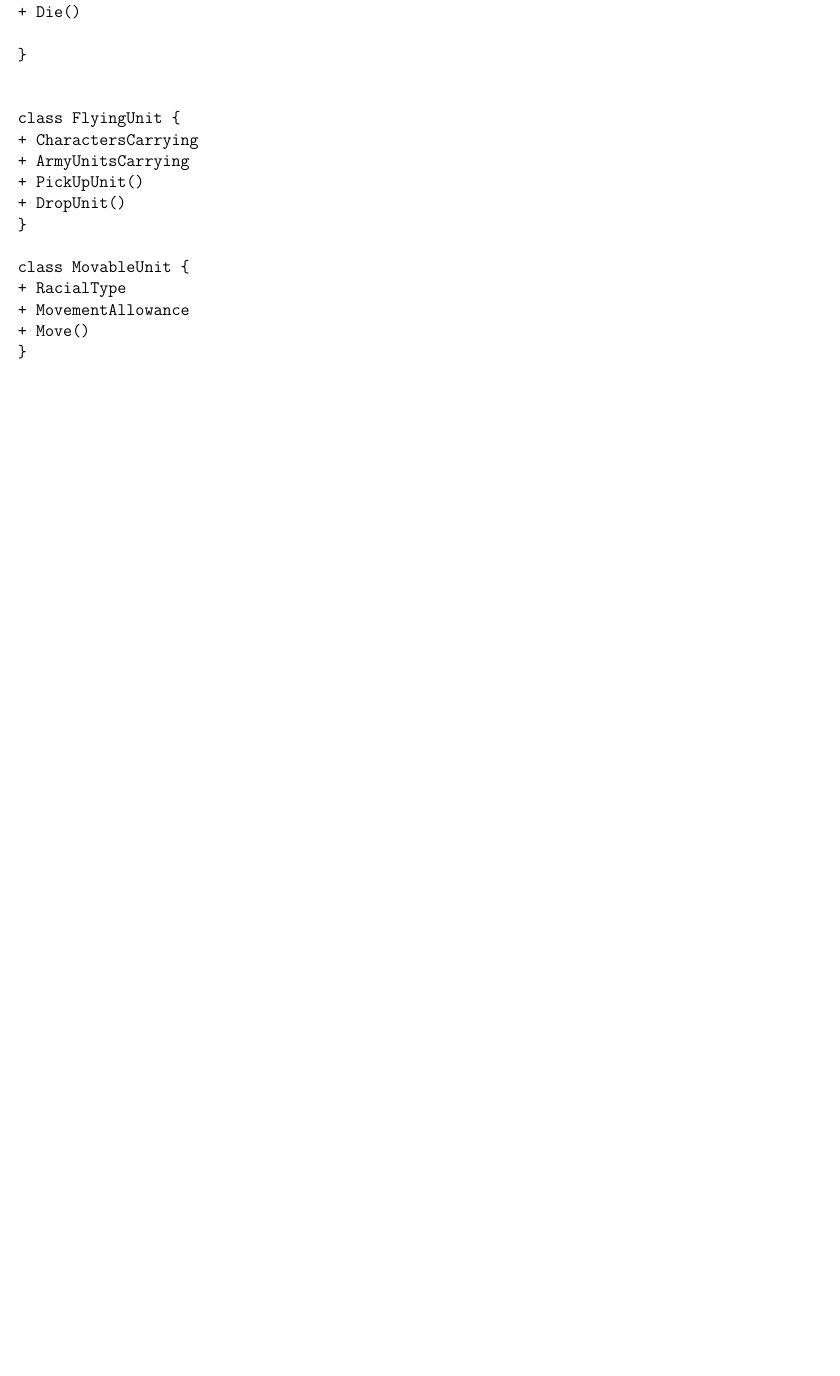
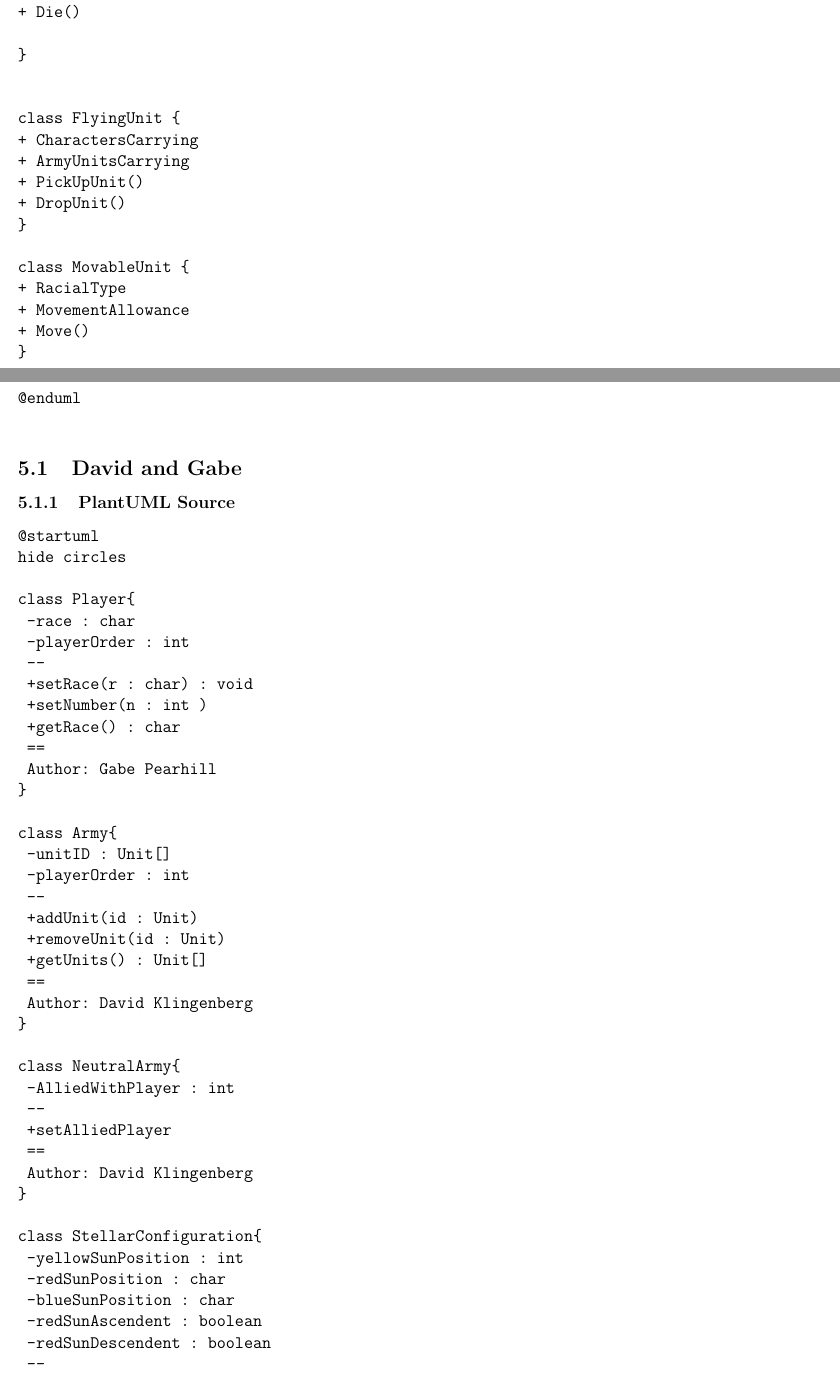
Before and after one commit to cjeffery/sworsorc, a LaTeX problem sheet (doc/hw3/A/TeamA-AssemblyDoc.tex): part of page 6 of 7 before the commit and two parts of pages 6 and 7 of 12 after it, the two joined at a grey line, cut so that both start at the same text, the shorter picture padded with empty space. Compiled offline with pdfLaTeX.

Commit message:
Added UML Source!

```diff
--- a/doc/hw3/A/TeamA-AssemblyDoc.tex
+++ b/doc/hw3/A/TeamA-AssemblyDoc.tex
@@ -247,3 +247,41 @@ class MovableUnit {
 
 \end{verbatim}
 
+\subsection{David and Gabe}
+\subsubsection{PlantUML Source}
+\begin{verbatim}
+@startuml
+hide circles
+
+class Player{
+	-race : char
+	-playerOrder : int
+	--
+	+setRace(r : char) : void
+	+setNumber(n : int )
+	+getRace() : char
+	==
+	Author: Gabe Pearhill
+}
+
+class Army{
+	-unitID : Unit[]
+	-playerOrder : int
+	--
+	+addUnit(id : Unit)
+	+removeUnit(id : Unit)
+	+getUnits() : Unit[]
+	==
+	Author: David Klingenberg
+}
+
+class NeutralArmy{
+	-AlliedWithPlayer : int
+	--
+	+setAlliedPlayer
+	==
+	Author: David Klingenberg
+}
+
+class StellarConfiguration{
+	-yellowSunPosition : int
@@ -249,0 +310,5 @@ class MovableUnit {
+	Author: David Klingenberg
+}
+
+class Scenario {
+	-numerPlayers : int
@@ -249,0 +321,7 @@ class MovableUnit {
+	+getNumberPlayers() : int
+	==
+	Author: David Klingenberg
+}
+
+class RandomEvent{
+	-currentEventKey : int
@@ -249,0 +335,53 @@ class MovableUnit {
+	+getCurrentEventKey () :  int
+	+getCurrentEventLength (): int
+	+getCurrentEventDescription() : int
+	==
+	Author: David Klingenberg
+}
+
+
+
+class Diplomacy{
+	-neutral : NeutralArmy[]
+	--
+	+influenceNetural() : void
+	+getNeturalPosition() : Hex
+	+moveNeturalPosition : DiplomacyMap
+	==
+	Author: David Klingenberg
+}
+
+
+class PreTurnPhase{
+	--
+	+PreTrunHouseKeeping() : void
+	==
+	 Author: David Klingenberg
+}
+
+class PlayerTurnPhase{
+	--
+	+RunPlayerMovement
+	==
+		--
+	+PreTrunHouseKeeping() : void
+	==
+	 Author: David Klingenberg
+}
+
+class PostTurnPhase{
+	--
+	+PostTurnHouseKeeping() : void
+	==
+	 Author: David Klingenberg
+}
+
+class GameTurn{
+	-turnNumber : int
+	--
+	+AdvanceTurn() : void
+	==
+	 Author: David Klingenberg
+}
+
+class Spells{
@@ -249,0 +396,7 @@ class MovableUnit {
+   	+Cast() : void
+   	==
+   	Author: Gabe Pearhill
+}
+class CounterSpells{
+	-name : String
+	-type : char
@@ -249,0 +408,38 @@ class MovableUnit {
+	+Cast() : void
+	==
+	Author: Gabe Pearhill
+}
+
+class Alliances{
+	-player : Player[]
+	--
+	+formAlliances() : void
+	==
+	Author: David Klingenberg
+}
+
+class SwordSorcery{
+	--
+	+StartNewGame() : void
+	+SaveLoadGame() : void
+	==
+	Author: David Klingenberg
+}
+
+class PlayerOrderDetermination{
+	--
+	+chooseNextPlayer(aliances) : int
+	==
+	Author: Gabe Pearhill
+}
+class Alliances
+class SwordSorcery
+class MannaRegeneration {
+	-rate : int
+	--
+	+Regenerate(Character) : int
+	==
+	Author: Gabe Pearhill
+}
+
+class MovableUnit{
@@ -250 +451,82 @@ class MovableUnit {
+	-Vorticies : MovableUnit
+	--
+	+RandomlyMoveMonster(Monster : MovableUnit) : void
+	+RandomlyMoveVorticies(Vorticies : MovableUnit) : void
+	==
+	Author: David Klingenberg
+}
+
+
+Class GameSetUp{
+	--
+	+SelectScenaro(selection) : void
+	==
+	Author: Gabe Pearhill
+}
+
+class VictoryConditions{
+	-points : int
+	-specialConditions : String
+	--
+	+checkForCondtion(map) : int
+	==
+	Author: Gabe Pearhill
+}
+
+class LookUpTable{
+	-AppropriateTable
+	--
+	+LookUp(key) : SummaryObject
+	==
+	Author: Gabe Pearhill
+}
+
+SwordSorcery *-- GameTurn
+GameSetUp -* SwordSorcery
+Scenario -* GameSetUp
+VictoryConditions "<b>1 per player</b>" --* Scenario
+
+Scenario *-- Player
+Scenario *-- Army
+
+GameTurn *-- PostTurnPhase
+GameTurn -- PreTurnPhase : Initiates current\ngame turn
+
+PlayerTurnPhase “<b>7..1</b>” -o  PostTurnPhase
+PreTurnPhase “<b>1..7</b>”  -o  PlayerTurnPhase
+
+PreTurnPhase --* RandomEvent
+PlayerOrderDetermination *-- PreTurnPhase
+Alliances --* PreTurnPhase
+Alliances -- PlayerOrderDetermination : Allied players act in sequence
+
+PlayerTurnPhase *-- Player
+Player o-- “<b>1..6</b>” Army
+Army o-- “<b>1..*</b>” MovableUnit
+NeutralArmy “<b>1..5</b>” -|> Army
+
+MovableUnit -- Spells : Affect unit(s),\nunit(s) movement,\nor hex(es)
+MovableUnit -- CounterSpells : Cast by\nopposing player(s)
+CounterSpells - Spells : Negates Spells
+
+Spells *-- LookUpTable
+CounterSpells *-- LookUpTable
+RandomEvent *-- LookUpTable
+
+PostTurnPhase *-- RandomMovment
+StellarConfiguration --* PostTurnPhase
+StellarConfiguration –  MannaRegeneration : Regeneration dependant on\n stellar configuration
+PostTurnPhase *-- Diplomacy
+PostTurnPhase *-- MannaRegeneration
+
+Alliances  o-- “<b>1..6</b>” Player
+Player --* PlayerOrderDetermination
+
+RandomMovment  o-- “<b>1..*</b>” MovableUnit
+MannaRegeneration  o-- “      <b>1..*</b>” MovableUnit
+Diplomacy o-- “<b>*..1</b>” MovableUnit
+
+@enduml
+\end{verbatim}
+
 \end{document}
```
Also changed, not shown: doc/hw3/A/TeamA-AssemblyDoc.tex (53 more changed lines).
